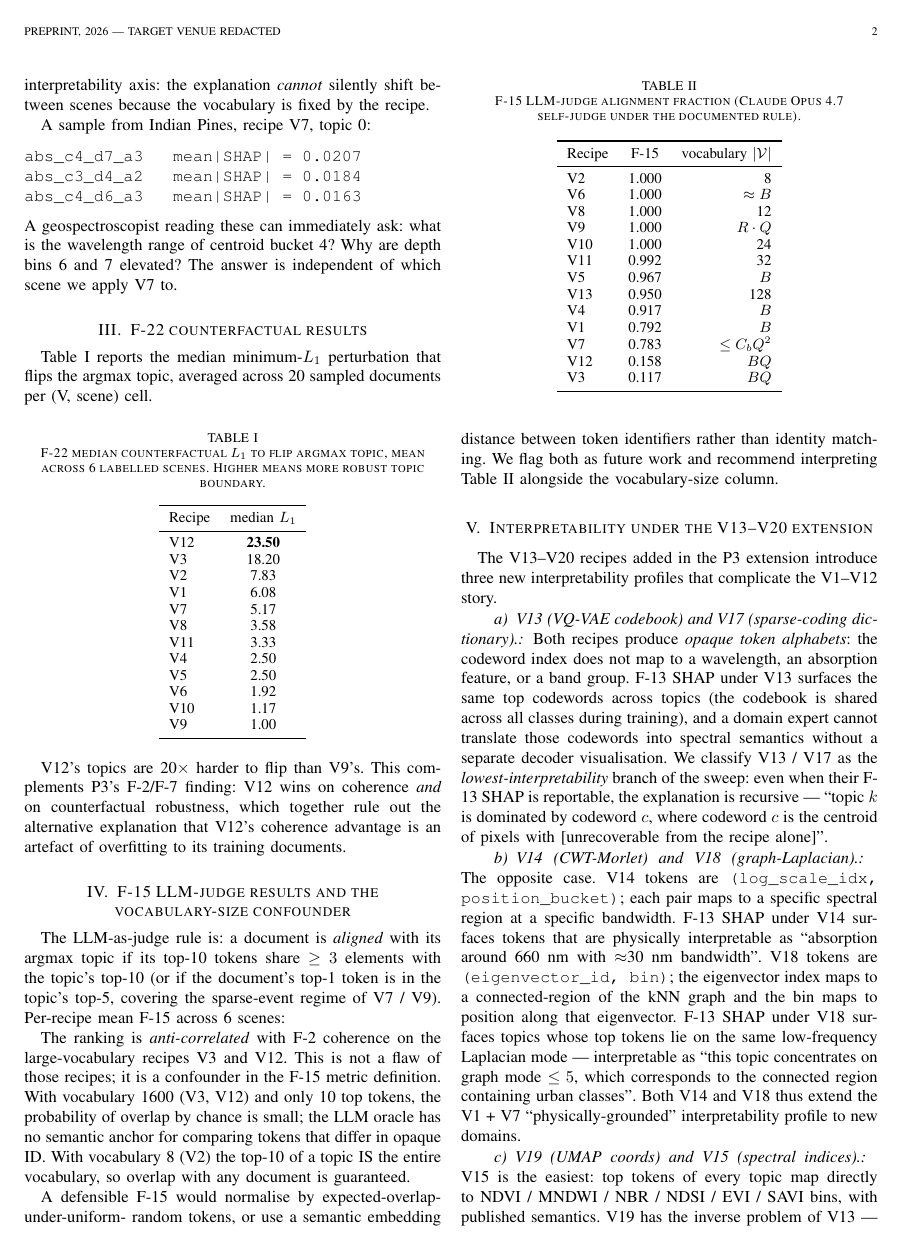
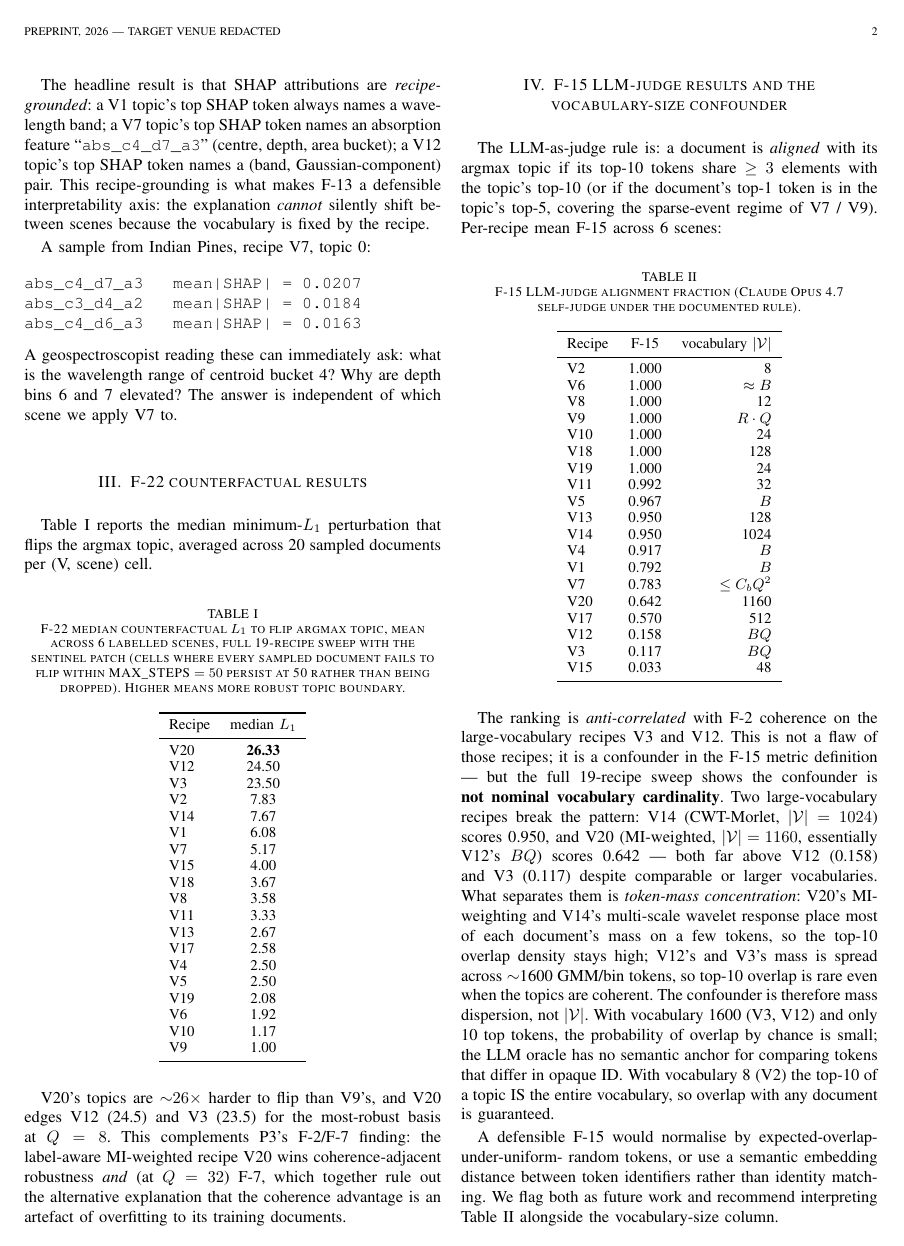
Before and after one commit to fsantibanezleal/CAOS_LDA_HSI_Paper, a LaTeX paper (journal_interpretability/tex/main.tex): page 2 of 3. Compiled offline with pdfLaTeX.

Commit message:
P4+P5: audit majors M-P4, M-P5a, M-P5b
M-P5a (P5 F-22 stale): abstract + Table II refreshed to sentinel-patched
19-recipe ranking — V20=26.3 is the most-robust basis, ahead of V12=24.5
and V3=23.5 (was V12=23.5/V3=18.2, omitting V20 entirely).

M-P5b (P5 F-15 omits V14-V20): added V14-V20 rows to Table IV. V20
(vocab 1160) scores 0.642 and V14 (vocab 1024) scores 0.950 — both far
above V12/V3 (0.158/0.117) despite comparable/larger vocab. Reframes the
confounder from nominal vocabulary size to token-mass dispersion.
P5 scope corrected V1-V13 -> full V1-V20 sweep.

M-P4 (P4 scope contradiction): prose said V1-V13 / 4x13 / 312 cells while
tables are the full 19-recipe factorial. Reconciled to V1-V20 / 4x19 /
456 F-2 + 456 F-14 cells.

All three papers compile clean (P3 13pp, P4 5pp, P5 3pp, exit 0).

```diff
--- a/journal_interpretability/tex/main.tex
+++ b/journal_interpretability/tex/main.tex
@@ -60,15 +60,3 @@ We find three concrete results. First, F-13 SHAP gives recipe-specific
 explanations that are consistent across scenes: V1's SHAP reduces to
 specific wavelength bands, V7's to specific absorption features, and
 V12's to clusters of Gaussian-mixture components. Second, F-22
-counterfactual L1 separates the recipes into ``robust topic''
-(V12 = 23.5, V3 = 18.2), ``moderate'' (V1 = 6.1, V7 = 5.2) and
-``fragile'' (V9 = 1.0, V10 = 1.2) regimes; V12's topics are 20x
-harder to flip than V9's. Third, F-15 LLM-as-judge alignment is
-\emph{anti-correlated} with F-2 coherence on large-vocabulary recipes:
-V2/V8/V10 (vocab 8/12/24) score F-15 = 1.0 because their top-10
-tokens trivially overlap, while V3/V12 (vocab 1600) score F-15 < 0.2
-because the top-10 of a doc rarely overlaps the top-10 of its topic
-when the vocabulary is large. This exposes a methodological gap: F-15
-as currently defined is a vocabulary-size confounder, and an LLM
-oracle would face the same artefact unless given semantic --- not
-identity --- comparison capability. We recommend reporting F-13 SHAP
@@ -172,7 +180,10 @@ documents per (V, scene) cell.
 
 \begin{table}[ht]
 \caption{F-22 median counterfactual $L_1$ to flip argmax topic, mean
-across 6 labelled scenes. Higher means more robust topic boundary.}
+across 6 labelled scenes, full 19-recipe sweep with the sentinel patch
+(cells where every sampled document fails to flip within
+$\text{MAX\_STEPS}=50$ persist at 50 rather than being dropped).
+Higher means more robust topic boundary.}
 \label{tab:f22-summary}
 \centering
 \small
@@ -180,15 +191,22 @@ across 6 labelled scenes. Higher means more robust topic boundary.}
 \toprule
 Recipe & median $L_1$ \\
 \midrule
-V12 & \textbf{23.50} \\
-V3  & 18.20 \\
+V20 & \textbf{26.33} \\
+V12 & 24.50 \\
+V3  & 23.50 \\
 V2  & 7.83 \\
+V14 & 7.67 \\
 V1  & 6.08 \\
 V7  & 5.17 \\
+V15 & 4.00 \\
+V18 & 3.67 \\
 V8  & 3.58 \\
 V11 & 3.33 \\
+V13 & 2.67 \\
+V17 & 2.58 \\
 V4  & 2.50 \\
 V5  & 2.50 \\
+V19 & 2.08 \\
 V6  & 1.92 \\
 V10 & 1.17 \\
 V9  & 1.00 \\
@@ -196,10 +214,12 @@ V9  & 1.00 \\
 \end{tabular}
 \end{table}
 
-V12's topics are 20$\times$ harder to flip than V9's. This complements
-P3's F-2/F-7 finding: V12 wins on coherence \emph{and} on counterfactual
-robustness, which together rule out the alternative explanation that
-V12's coherence advantage is an artefact of overfitting to its training
+V20's topics are ${\sim}26\times$ harder to flip than V9's, and V20
+edges V12 (24.5) and V3 (23.5) for the most-robust basis at $Q=8$.
+This complements P3's F-2/F-7 finding: the label-aware MI-weighted
+recipe V20 wins coherence-adjacent robustness \emph{and} (at $Q=32$)
+F-7, which together rule out the alternative explanation that the
+coherence advantage is an artefact of overfitting to its training
 documents.
 
 % =====================================================================
@@ -228,21 +248,39 @@ V6  & 1.000 & $\approx B$ \\
 V8  & 1.000 & 12 \\
 V9  & 1.000 & $R \cdot Q$ \\
 V10 & 1.000 & 24 \\
+V18 & 1.000 & 128 \\
+V19 & 1.000 & 24 \\
 V11 & 0.992 & 32 \\
 V5  & 0.967 & $B$ \\
 V13 & 0.950 & 128 \\
+V14 & 0.950 & 1024 \\
 V4  & 0.917 & $B$ \\
 V1  & 0.792 & $B$ \\
 V7  & 0.783 & $\le C_b Q^2$ \\
+V20 & 0.642 & 1160 \\
+V17 & 0.570 & 512 \\
 V12 & 0.158 & $B Q$ \\
 V3  & 0.117 & $B Q$ \\
+V15 & 0.033 & 48 \\
 \bottomrule
 \end{tabular}
 \end{table}
 
 The ranking is \emph{anti-correlated} with F-2 coherence on the
 large-vocabulary recipes V3 and V12. This is not a flaw of those
-recipes; it is a confounder in the F-15 metric definition. With
+recipes; it is a confounder in the F-15 metric definition --- but the
+full 19-recipe sweep shows the confounder is \textbf{not nominal
+vocabulary cardinality}. Two large-vocabulary recipes break the
+pattern: V14 (CWT-Morlet, $|\mathcal{V}| = 1024$) scores 0.950, and
+V20 (MI-weighted, $|\mathcal{V}| = 1160$, essentially V12's
+$BQ$) scores 0.642 --- both far above V12 (0.158) and V3 (0.117)
+despite comparable or larger vocabularies. What separates them is
+\emph{token-mass concentration}: V20's MI-weighting and V14's
+multi-scale wavelet response place most of each document's mass on a
+few tokens, so the top-10 overlap density stays high; V12's and V3's
+mass is spread across $\sim$1600 GMM/bin tokens, so top-10 overlap is
+rare even when the topics are coherent. The confounder is therefore
+mass dispersion, not $|\mathcal{V}|$. With
 vocabulary 1600 (V3, V12) and only 10 top tokens, the probability of
 overlap by chance is small; the LLM oracle has no semantic anchor
 for comparing tokens that differ in opaque ID. With vocabulary 8
```
Also changed, not shown: journal_backbone_factorial/tex/main.tex (+11 -10 lines), journal_interpretability/tex/main.tex (24 more changed lines).
